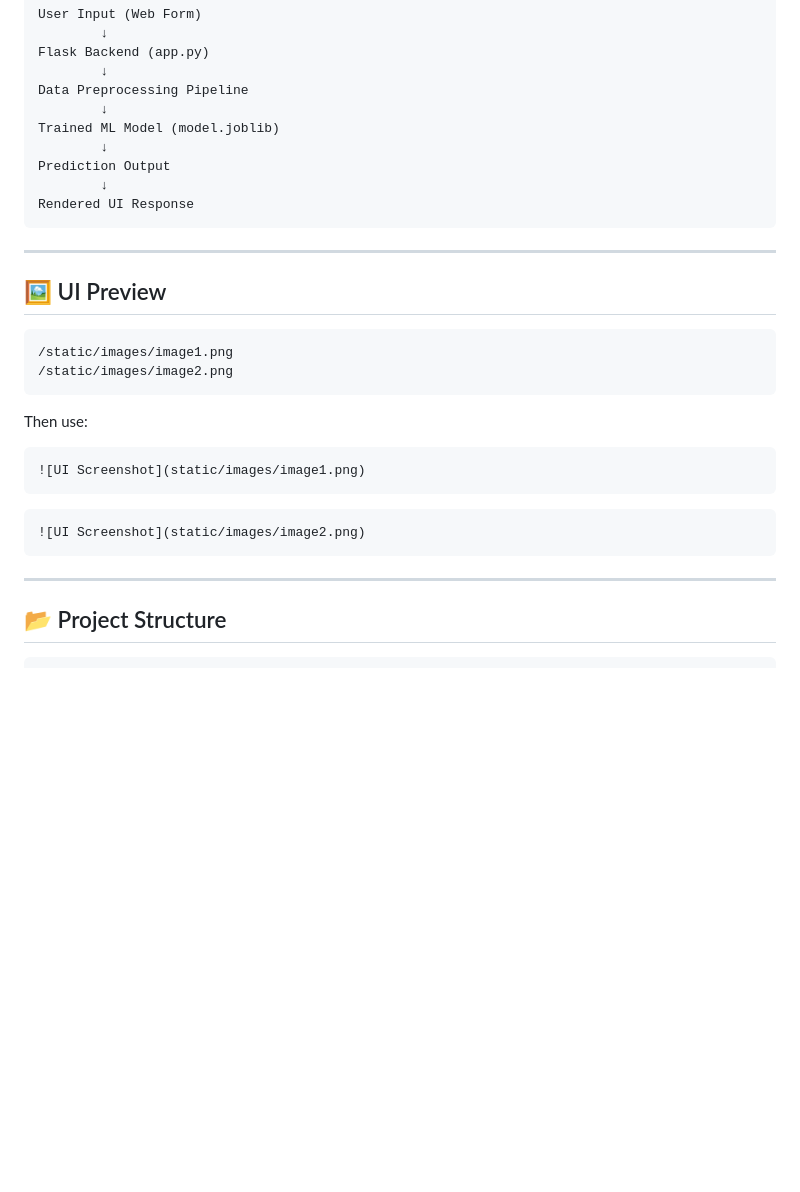
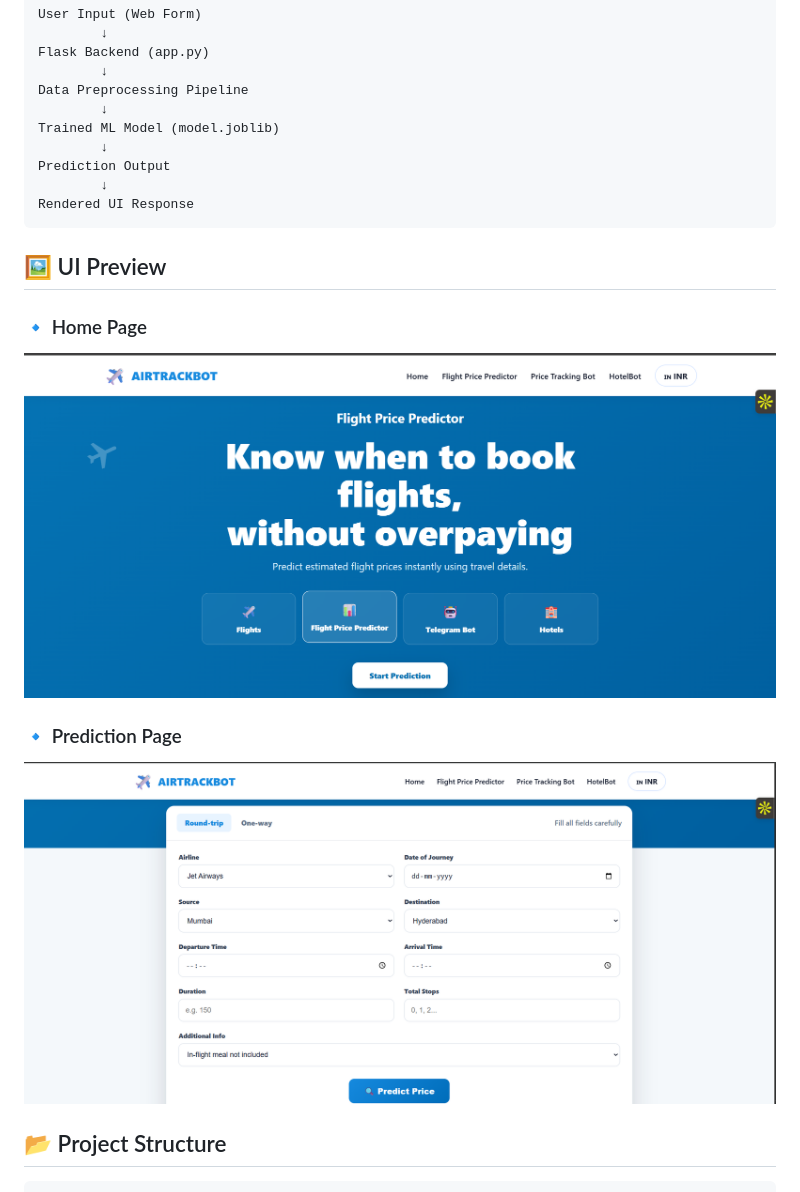
Before and after one commit to sanyam-15/Flight-Price_Prediction, a Markdown page: README.md, the part around the change. GitHub-like rendering; blank space fills up the shorter version.

Commit message:
Added UI screenshots

````diff
--- a/README.md
+++ b/README.md
@@ -87,25 +87,13 @@ Prediction Output
 Rendered UI Response
 ```
 
----
-
 ## 🖼️ UI Preview
 
-```
-/static/images/image1.png
-/static/images/image2.png
-```
+### 🔹 Home Page
+![Home UI](static/images/image1.png)
 
-Then use:
-
-```md
-![UI Screenshot](static/images/image1.png)
-```
-```md
-![UI Screenshot](static/images/image2.png)
-```
-
----
+### 🔹 Prediction Page
+![Prediction UI](static/images/image2.png)
 
 ## 📂 Project Structure
 
````
